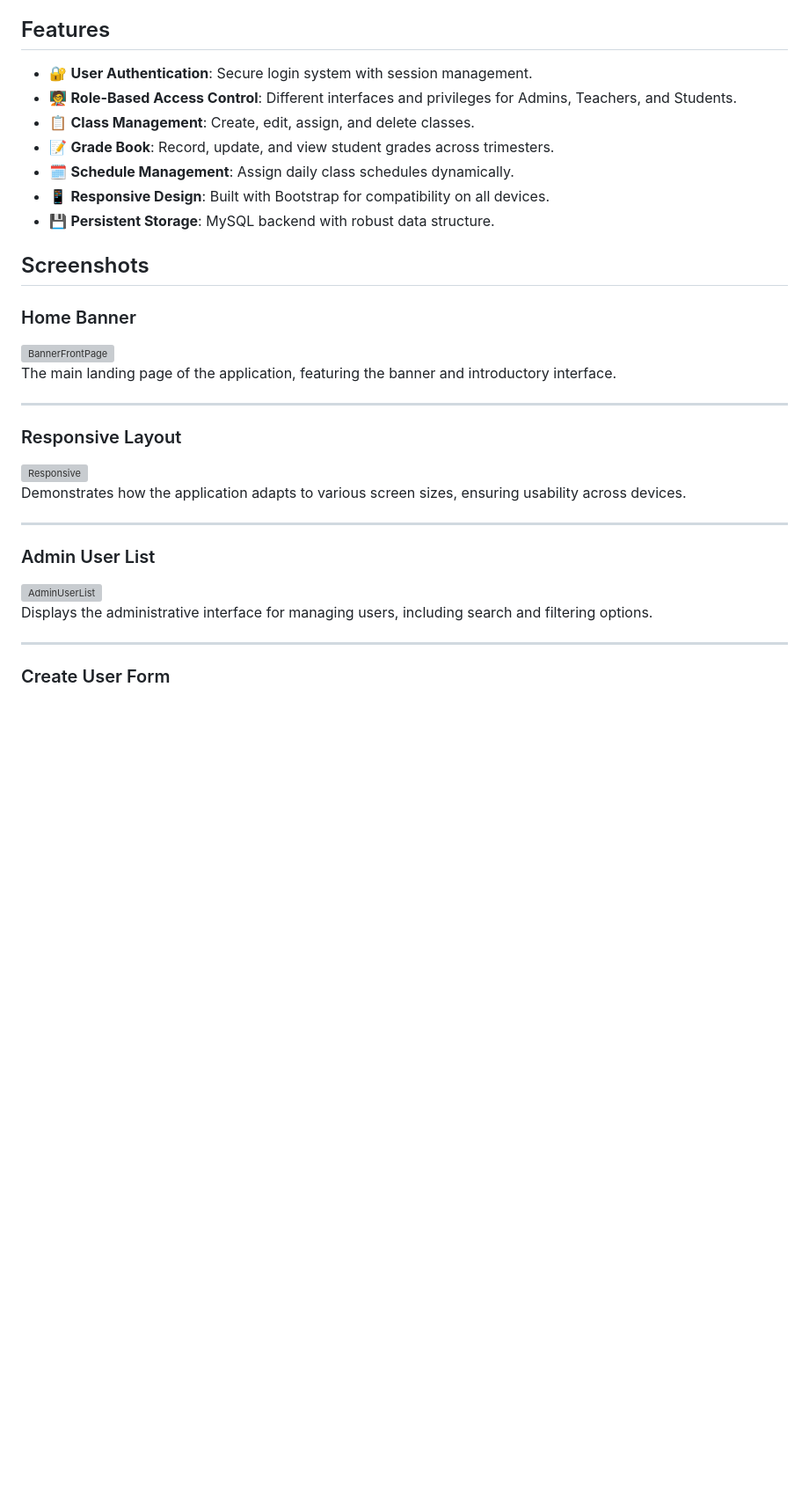
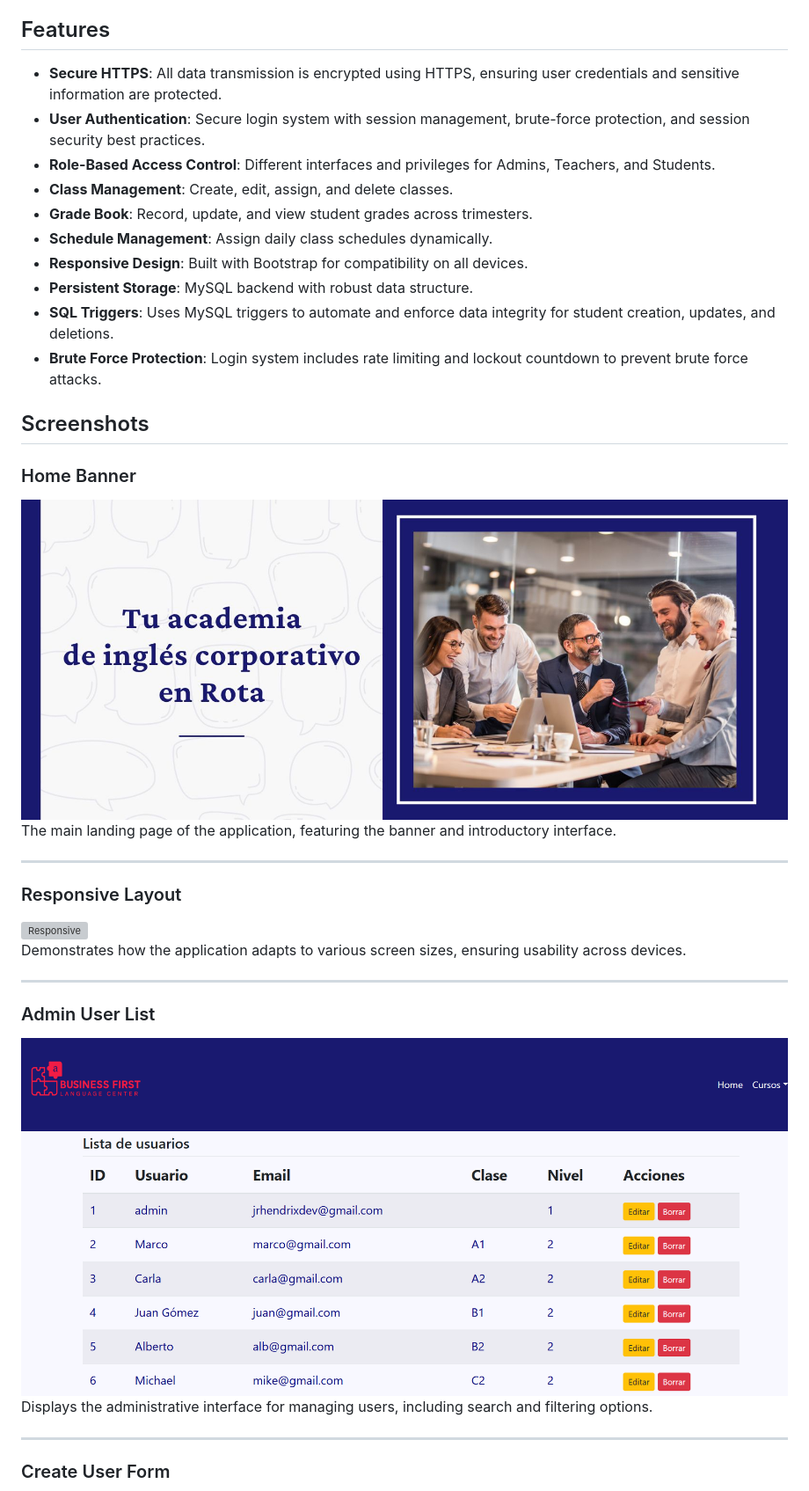
Before and after one commit to jrhendrix-dev/Business-First-English-Center-PHP, a Markdown page: README.md, the part around the change printed below. Shown: that part at 88% size. Rendered like a GitHub page; blank space fills up the shorter version; grey boxes are pictures that could not be loaded.

Commit message:
Update: Readme.md features update
Added some of the recent features to Readme.md (SQL Triggers, https Security, etc.)

```diff
--- a/README.md
+++ b/README.md
@@ -6,18 +6,21 @@ Business First English Center is a web-based application designed to streamline
 
 ## Features
 
-- 🔐 **User Authentication**: Secure login system with session management.
-- 🧑‍🏫 **Role-Based Access Control**: Different interfaces and privileges for Admins, Teachers, and Students.
-- 📋 **Class Management**: Create, edit, assign, and delete classes.
-- 📝 **Grade Book**: Record, update, and view student grades across trimesters.
-- 🗓️ **Schedule Management**: Assign daily class schedules dynamically.
-- 📱 **Responsive Design**: Built with Bootstrap for compatibility on all devices.
-- 💾 **Persistent Storage**: MySQL backend with robust data structure.
+- **Secure HTTPS**: All data transmission is encrypted using HTTPS, ensuring user credentials and sensitive information are protected.
+- **User Authentication**: Secure login system with session management, brute-force protection, and session security best practices.
+- **Role-Based Access Control**: Different interfaces and privileges for Admins, Teachers, and Students.
+- **Class Management**: Create, edit, assign, and delete classes.
+- **Grade Book**: Record, update, and view student grades across trimesters.
+- **Schedule Management**: Assign daily class schedules dynamically.
+- **Responsive Design**: Built with Bootstrap for compatibility on all devices.
+- **Persistent Storage**: MySQL backend with robust data structure.
+- **SQL Triggers**: Uses MySQL triggers to automate and enforce data integrity for student creation, updates, and deletions.
+- **Brute Force Protection**: Login system includes rate limiting and lockout countdown to prevent brute force attacks.
 
 ## Screenshots
 
 ### Home Banner
-![BannerFrontPage](https://github.com/jrhendrix-dev/Business-First-English-Center-PHP/blob/main/public/assets/pics/BannerFrontPage.png)
+![Banner](https://github.com/jrhendrix-dev/Business-First-English-Center-PHP/blob/main/public/assets/pics/banner.jpg)
 The main landing page of the application, featuring the banner and introductory interface.
 
 ---
@@ -29,7 +32,7 @@ Demonstrates how the application adapts to various screen sizes, ensuring usabil
 ---
 
 ### Admin User List
-![AdminUserList](https://github.com/jrhendrix-dev/Business-First-English-Center-PHP/blob/main/public/assets/pics/AdminUserList.png)
+![AdminUserList](https://github.com/jrhendrix-dev/Business-First-English-Center-PHP/blob/main/public/assets/screenshots/AdminUserList.png)
 Displays the administrative interface for managing users, including search and filtering options.
 
 ---
```
Also changed, not shown: other parts of README.md (+19 -8 lines).
